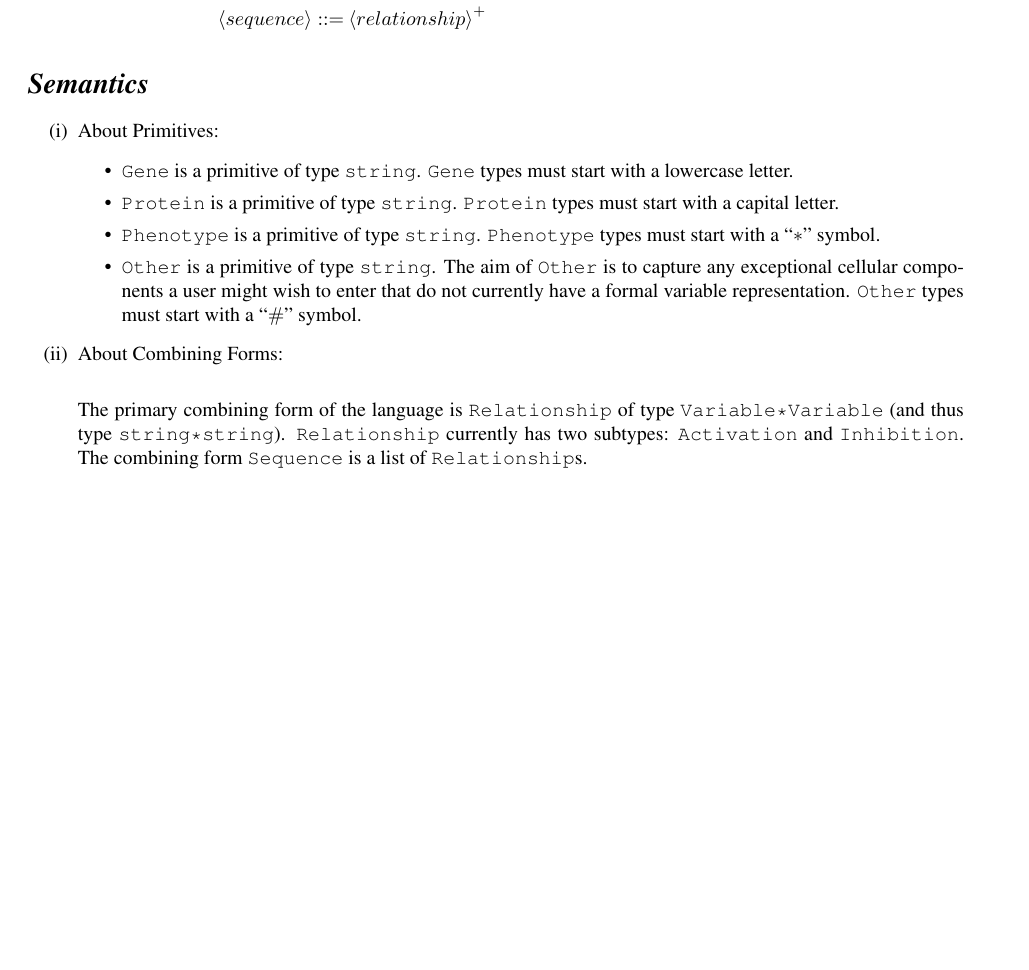
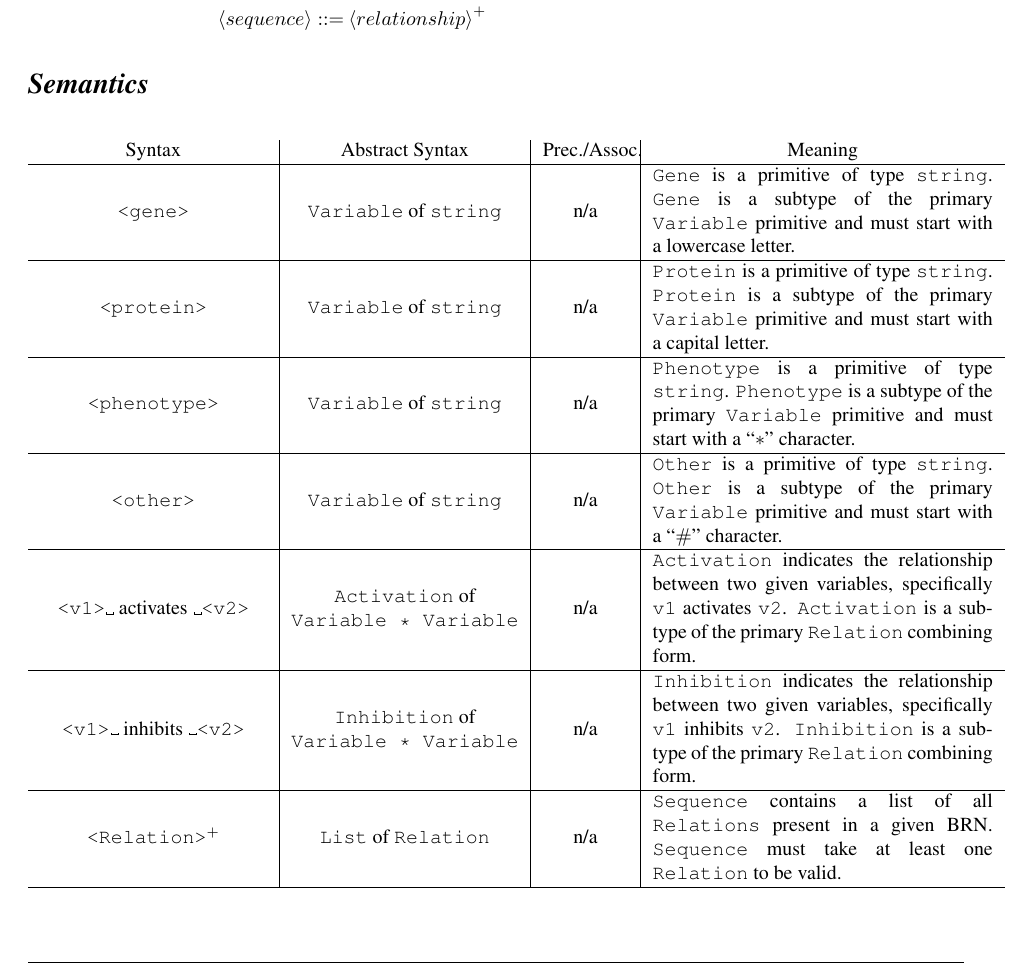
Before and after one commit to dbarowy/BRIAN, a LaTeX document (docs/specification.tex): part of page 3 of 5 before the commit and part of page 3 of 6 after it, cut so that both start at the same text, the shorter picture padded with empty space. Compiled offline with pdfLaTeX; a LaTeX package or settings file that is missing is left out.

Commit message:
docs changed

```diff
--- a/docs/specification.tex
+++ b/docs/specification.tex
@@ -27,6 +27,9 @@
 
 \newcommand{\Lab}{9}
 \newcommand{\ProblemHeader}
+
+\newcolumntype{P}[1]{>{\centering\arraybackslash}p{#1}}
+\newcolumntype{M}[1]{>{\centering\arraybackslash}m{#1}}
 
 % This will set LaTeX to look for figures in the same directory as the .tex file
 \graphicspath{.} % The dot means current directory.
@@ -139,16 +142,25 @@ The combining forms of cellular components mainly include more abstract interact
 \end{align*}
 
 \section*{\textit{Semantics}}
-\begin{enumerate}[label={(\roman*)}]
-\item About Primitives:
-    \begin{itemize}
-    \item \verb|Gene| is a primitive of type \verb|string|. \verb|Gene| types must start with a lowercase letter.
-    \item \verb|Protein| is a primitive of type \verb|string|. \verb|Protein| types must start with a capital letter.
-    \item \verb|Phenotype| is a primitive of type \verb|string|. \verb|Phenotype| types must start with a “$*$” symbol.
-    \item \verb|Other| is a primitive of type \verb|string|. The aim of \verb|Other| is to capture any exceptional cellular components a user might wish to enter that do not currently have a formal variable representation. \verb|Other| types must start with a “$\#$” symbol.
-    \end{itemize}
-\item About Combining Forms: \\
 
-The primary combining form of the language is \verb|Relationship| of type \verb|Variable*Variable| (and thus type \verb|string*string|). \verb|Relationship| currently has two subtypes: \verb|Activation| and \verb|Inhibition|.
-The combining form \verb|Sequence| is a list of \verb|Relationship|s. \\
+\begin{center}
+\begin{tabular}{ M{4cm}|M{4cm}|M{1.5cm}|m{6cm} }
+ Syntax & Abstract Syntax & Prec./Assoc. & \centering\arraybackslash Meaning \\
+ \hline
+  \verb|<gene>| & \verb|Variable| of \verb|string| & n/a  &\verb|Gene| is a primitive of type \verb|string|. \verb|Gene| is a subtype of the primary \verb|Variable| primitive and must start with a lowercase letter. \\
+ \hline
+ \verb|<protein>| & \verb|Variable| of \verb|string| & n/a  &\verb|Protein| is a primitive of type \verb|string|. \verb|Protein| is a subtype of the primary \verb|Variable| primitive and must start with a capital letter. \\
+ \hline
+ \verb|<phenotype>| & \verb|Variable| of \verb|string| & n/a  &\verb|Phenotype| is a primitive of type \verb|string|. \verb|Phenotype| is a subtype of the primary \verb|Variable| primitive and must start with a “$*$” character. \\
+ \hline
+ \verb|<other>| & \verb|Variable| of \verb|string| & n/a  &\verb|Other| is a primitive of type \verb|string|. \verb|Other| is a subtype of the primary \verb|Variable| primitive and must start with a “$\#$” character. \\
+ \hline
+  \verb|<v1>␣| activates \verb|␣<v2>| & \verb|Activation| of \verb|Variable * Variable|& n/a & \verb|Activation| indicates the relationship between two given variables, specifically \verb|v1| activates \verb|v2|. \verb|Activation| is a subtype of the primary \verb|Relation| combining form.\\
+ \hline
+ \verb|<v1>␣| inhibits \verb|␣<v2>| & \verb|Inhibition| of \verb|Variable * Variable|& n/a & \verb|Inhibition| indicates the relationship between two given variables, specifically \verb|v1| inhibits \verb|v2|. \verb|Inhibition| is a subtype of the primary \verb|Relation| combining form.\\
+ \hline
+ \verb|<Relation>|$^+$ & \verb|List| of \verb|Relation| & n/a & \verb|Sequence| contains a list of all \verb|Relations| present in a given BRN. \verb|Sequence| must take at least one \verb|Relation| to be valid.\\
+ \hline
+\end{tabular}
+\end{center}
 
```
Also changed, not shown: docs/specification.pdf (deleted), docs/specification.tex (5 more changed lines), 4 other files.
